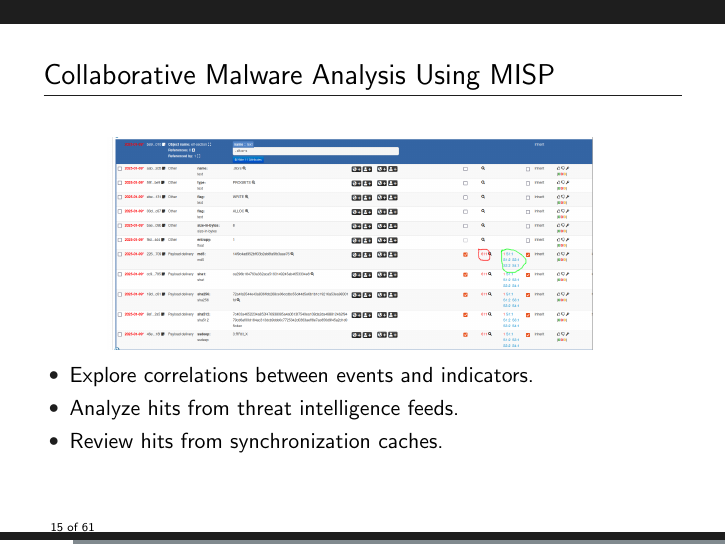
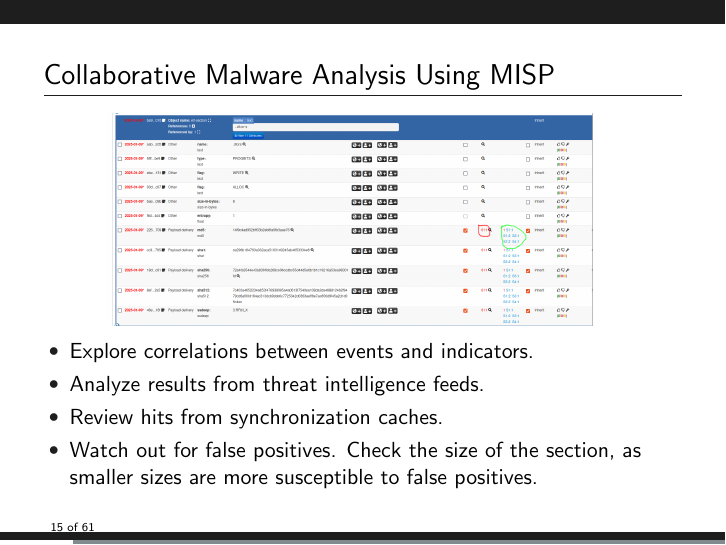
Before and after one commit to neolea/neolea-training-materials, LaTeX slides (e.205-dfir-elf-analysis/main.tex, which reads e.205-dfir-elf-analysis/misp.tex): page 15 of 61. Compiled offline with pdfLaTeX.

Commit message:
chg:[e.205] misp added fp

```diff
--- a/e.205-dfir-elf-analysis/misp.tex
+++ b/e.205-dfir-elf-analysis/misp.tex
@@ -16,8 +16,9 @@
 
 \begin{itemize}
     \item Explore correlations between events and indicators.
-    \item Analyze hits from threat intelligence feeds.
+    \item Analyze results from threat intelligence feeds.
     \item Review hits from synchronization caches.
+    \item Watch out for false positives. Check the size of the section, as smaller sizes are more susceptible to false positives.
 \end{itemize}
 
 \end{frame}
```
